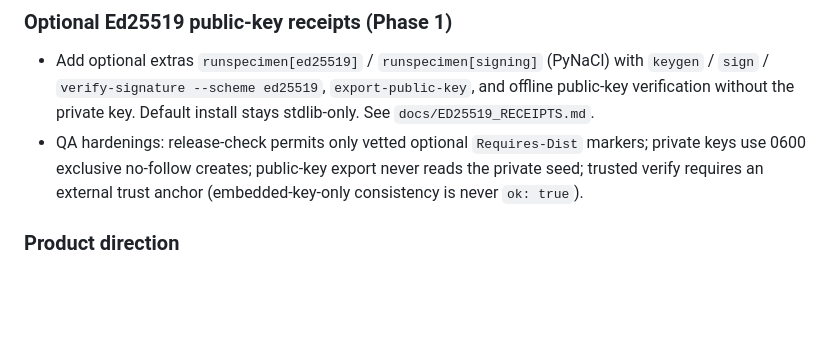
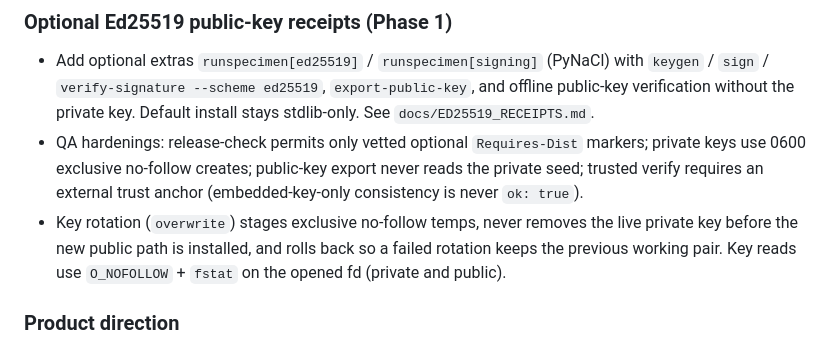
Before and after one commit to darashkevich/runspecimen, a Markdown page: CHANGELOG.md, the part around the change. GitHub-like rendering; blank space fills up the shorter version.

```diff
--- a/CHANGELOG.md
+++ b/CHANGELOG.md
@@ -12,6 +12,10 @@
   markers; private keys use 0600 exclusive no-follow creates; public-key export
   never reads the private seed; trusted verify requires an external trust
   anchor (embedded-key-only consistency is never `ok: true`).
+- Key rotation (`overwrite`) stages exclusive no-follow temps, never removes the
+  live private key before the new public path is installed, and rolls back so a
+  failed rotation keeps the previous working pair. Key reads use `O_NOFOLLOW` +
+  `fstat` on the opened fd (private and public).
 
 ### Product direction
 
```
Also changed, not shown: docs/RELEASE_CANDIDATE_REPORT.md (added, +215 -0 lines).
